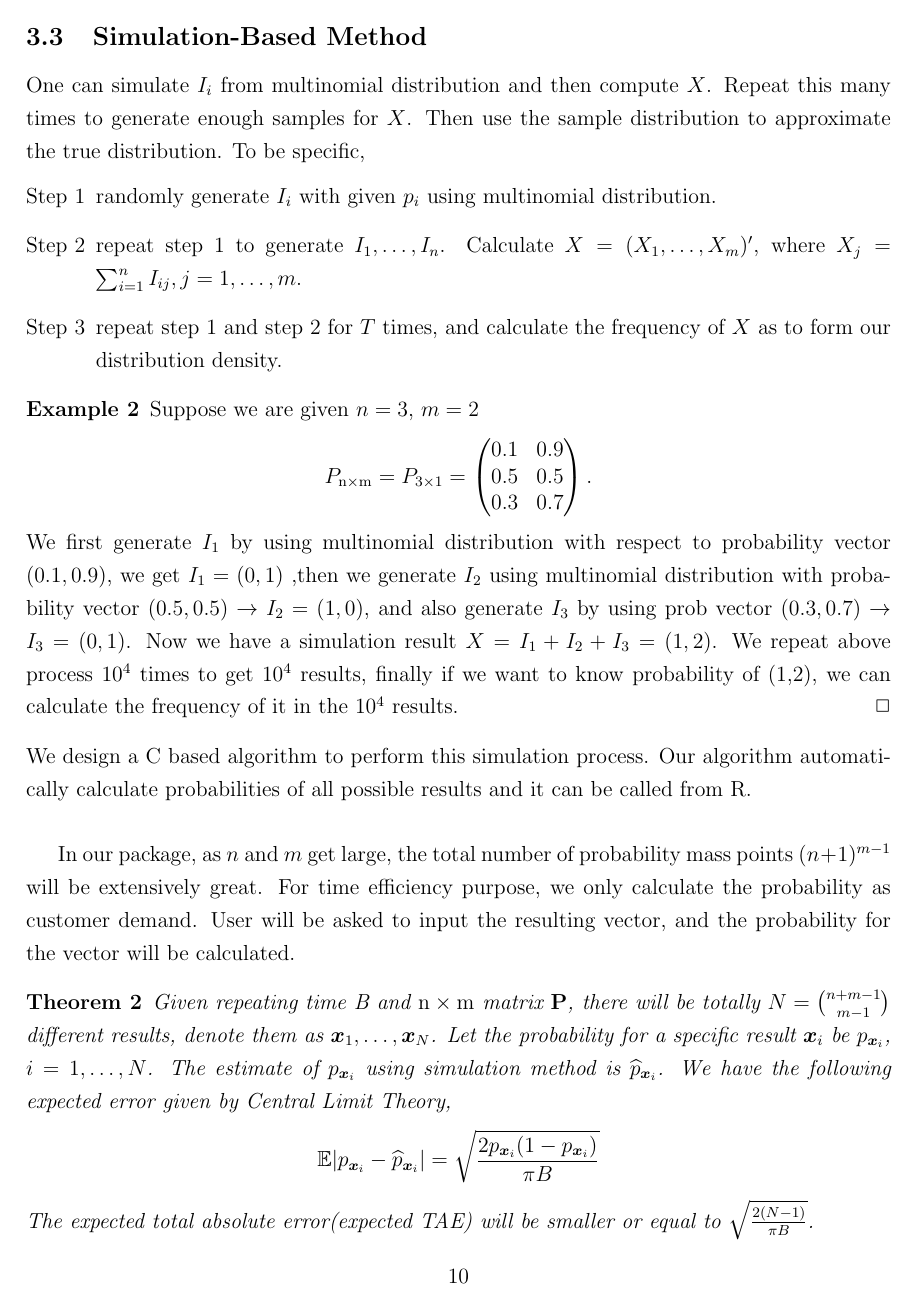
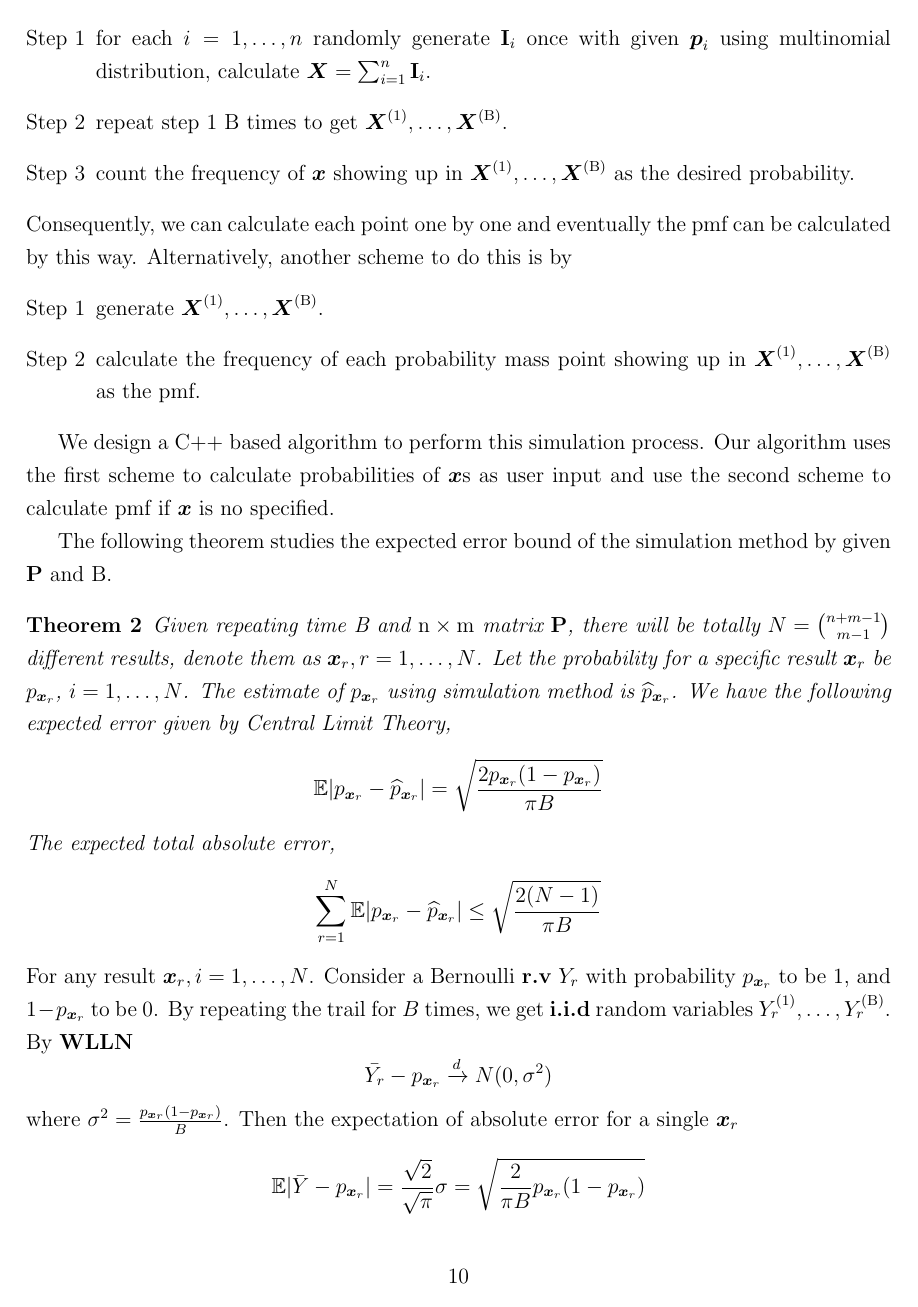
Before and after one commit to Vitafusion/Poisson-Multinomial, a LaTeX paper (tex/PMD.tex): page 10 of 19. The pictures show the PDF file tex/PMD.pdf that the author committed with the source.

Commit message:
finish the 3rd part of draft

```diff
--- a/tex/PMD.tex
+++ b/tex/PMD.tex
@@ -237,7 +246,7 @@ Now let's take a look of some basic properties of Poisson Multinomial Distributi
 \begin{ppt}\normalfont
 Given random variable $\Xmat$ that follows a Poisson Multinomial distribution with $\Pmat_{\rm n\times m}$, the mean of $\Xmat$ is
    $$\\E(\Xmat) = \boldsymbol{\mu} = \left( p_{\cdot1} ,\dots,p_{\cdot,m-1},p_{\cdot m}\right)'$$ where $p_{\cdot k} = \sum_{i=1}^{n}p_{i k}$.\\
-The variance-covariance matrix of $\Xmat$ is an $m \times m$ matrix $\boldsymbol{\Sigma}$ that has entries $\Sigma_{ij}$ defined as
+The variance-covariance matrix of $\Xmat$ is an $m \times m$ matrix $\Sig$ that has entries $\Sigma_{ij},i=1,\dots,m,j=1,\dots,m$ defined as
 \begin{equation*}
    \Sigma_{ij} =
            \begin{cases}
@@ -257,3 +267,7 @@ The derivations of the above properties are trivial. One important thing is that
+ $$\Var(\Xvec^{\star}) =\Sig^{\star}=\sum_{i=1}^n[\diag(\pvec_i)-\pvec_i\pvec_i']$$
+where $\pvec_i$ is the $i$th row of $\Pmat^{\star}$. Also,
+  $$\EE(\Xvec^{\star}) =\boldsymbol{\mu^{\star}} = \left( p_{\cdot1} ,\dots,p_{\cdot,m-1}\right)'$$
+ We call $\Xvec^{\star}$ a reduced $\PMD$ of $\Xvec$ and $\Pmat^{\star}$ a reduced SPM of $\Pmat$. Respectively, $\Sig^{\star}$ is the reduced covariance matrix of $\Sig$ and $\mvec^{\star}$.
 \begin{ppt}\normalfont
 If the SPM $\Pmat$ can be written as a combination of diagonal matrices $\Pmat_1, \Pmat_2, \dots, \Pmat_{K}$, $\Pmat = \diag(\Pmat_{\rm k}), k=1,\dots,K$. Then the outcome of $\Pmat$, $\boldsymbol{x}$ can hereby be decomposed in to outcomes of the diagonal matrices, $\xvec= (\xvec_{1},\dots,\xvec_{\rm K})$.  There will also have random variables $\Xvec_{\rm i} \sim \PMD(\Pmat_{\rm i})$, respectively. The pmf can computed as the product of the corresponding marginal pmfs. That is
 \begin{align*}
@@ -287,0 +303,3 @@ Here $\ivec=\sqrt{-1}$. We notice
+By definition,
+\begin{equation}
+\exp\left(\ivec\sum_{j=1}^{m-1}t_jX_j\right)= \exp\left(\ivec\sum_{i = 1}^n \sum_{j=1}^{m-1}t_j I_{ij}\right)
@@ -322,3 +343,3 @@ For a Poisson-Multinomial random variable $\Xmat = (X_1,\dots,X_{m-1})'$ with me
 \begin{equation*}
-    |P(\Xmat \in \mathcal{N}_{\boldsymbol{x}_i}) - P(\boldsymbol{Z} \in \mathcal{N}_{\boldsymbol{x}_i-\boldsymbol{\mu}_0})| \leq b (m-1)^{\frac{1}{4}} \sum_{i=1}^{n}\EE|C^{-1}\boldsymbol{I}_{i}|^3
+    |P(\Xmat \in \mathcal{N}_{\boldsymbol{x}_r}) - P(\boldsymbol{Z} \in \mathcal{N}_{\boldsymbol{x}_r-\mvec^{\star}})| \leq b (m-1)^{\frac{1}{4}} \sum_{i=1}^{n}\EE|C^{-1}\boldsymbol{I}_{i}|^3
 \end{equation*}
@@ -328,12 +347,0 @@ We first show that CLT can be applied to
-\begin{equation*}
-\frac{\Xmat}{n} - \pvec = \frac{(X_1,\dots,X_{m-1})}{n} - \pvec = \frac{(X_1 - \sum_{i=1}^{n}p_{i1},\dots,X_{m-1} - \sum_{i=1}^{n}p_{i,m-1})}{n}
-\end{equation*}
-We just need to show that for any $j = 1,\dots,m-1$, $X_j - \sum_{i=1}^{n}p_{ij}$ satisfies conditions of CLT. Where $X_{j} = \sum_i I_{ij}$ \\
-Notice that for any $\delta > 0$
-\begin{equation*}
-    1\geq p_{ij}(1-p_{ij}) = \Var (I_{ij}) \geq E(|I_{ij}|^{2+ \delta})
-\end{equation*}
-Therefore, let $s_n^2 = \sum_{i=1}^{n}\Var(I_{ij})$, we have
-\begin{equation*}
-    \frac{1}{s_n^{2+\delta}}\sum_{i=1}^{n}E|I_{ij}|^{2 + \delta} \leq  \frac{1}{s_n^{2+\delta}}\sum_{i=1}^{n}\Var(I_{ij}) = \frac{1}{s_n^\delta}
-\end{equation*}
@@ -343,6 +348,7 @@ observe that for any fix $i$, $I_{ij}$ and $I_{ik}$ has covariance $-p_{ij}p_{ik
 By central limit theorem (CLT),
-$$\left(\frac{\Xmat}{n}-\pvec\right)\dot\sim \N\left(\zerovec, \frac{1}{n}\boldsymbol{\Sigma}\right).$$\\
-To show $\mathbf{Theorem 3}$, we notice
+$$\left(\frac{\Xvec^{\star}}{n}-\pvec\right)\dot\sim \N\left(\zerovec, \frac{1}{n}\Sig^{\star}\right).$$\\
+where $\pvec = \frac{1}{n}\sum_{i=1}^{n}\pvec_i$.
+To show $\mathbf{Theorem1}$, notice
 \begin{align*}
-    \Xmat = (X_1,\dots,X_{m-1})' = \sum_{i=1}^{n} \boldsymbol{I}_{i}
+    \Xvec^{\star} = (X_1,\dots,X_{m-1})' = \sum_{i=1}^{n} \boldsymbol{\rm{I}_{i}^{\star}}= \sum_{i=1}^{n} (I_{i1},\dots,I_{i,m-1})'
 \end{align*}
@@ -365,43 +368,36 @@ To be specific,
-    \item repeat step 1 to generate $I_1,\dots,I_n$. Calculate $X = (X_1,\dots,X_{m})'$, where $X_j = \sum_{i=1}^{n}I_{ij}, j=1,\dots,m$.
-    \item repeat step 1 and step 2 for $T$ times, and calculate the frequency of $X$ as to form our distribution density.
+    \item for each $i=1,\dots,n$ randomly generate $\Ivec_i$ once with given $\pvec_i$ using multinomial distribution, calculate $\Xvec = \sum_{i=1}^{n}\Ivec_i$.
+    \item repeat step 1 $\rm B$ times to get $\Xvec^{(1)},\dots,\Xvec^{(\rm B)}$.
+    \item count the frequency of $\xvec$ showing up in $\Xvec^{(1)},\dots,\Xvec^{(\rm B)}$ as the desired probability.
 \end{enumerate}
-\begin{example}\normalfont
-Suppose we are given $n=3$, $m=2$
+Consequently, we can calculate each point one by one and eventually the pmf can be calculated by this way. Alternatively, another scheme to do this is by
+\begin{enumerate}[Step 1]
+	\item generate $\Xvec^{(1)},\dots,\Xvec^{(\rm B)}$.
+	\item calculate the frequency of each probability mass point showing up in $\Xvec^{(1)},\dots,\Xvec^{(\rm B)}$ as the pmf.
+\end{enumerate}
+
+We design a C++ based algorithm to perform this simulation process. Our algorithm uses the first scheme to calculate probabilities of $\xvec$s as user input  and use the second scheme to calculate pmf if $\xvec$ is no specified.
+
+The following theorem studies the expected error bound of the simulation method by given $\Pmat$ and $\rm B$.
+\begin{thm}
+Given repeating time \mbox{B} and $\rm n \times m$ matrix $\Pmat$, there will be totally  $N=\binom{n+m-1}{m-1}$ different results, denote them as  $\boldsymbol{x}_r, r=1,\dots,N$. Let the probability for a specific result $\boldsymbol{x}_{r}$ be $p_{\boldsymbol{x}_{r}}$, $i=1,\dots,N$. The estimate of  $p_{\boldsymbol{x}_{r}}$ using simulation method is $\wh{p}_{\boldsymbol{x}_r}$. We have the following expected error given by Central Limit Theory,
 \begin{equation*}
-P_{\rm n \times m} = P_{3 \times 1} = \begin{pmatrix}
-0.1 & 0.9\\
-0.5 & 0.5\\
-0.3 & 0.7\\
-\end{pmatrix}.
+    \EE|p_{\boldsymbol{x}_r} - \wh{p}_{\boldsymbol{x}_r}| =  \sqrt{\frac{2 p_{\boldsymbol{x}_r}(1-p_{\boldsymbol{x}_r})}{\pi B}}
 \end{equation*}
-We first generate $I_1$ by using multinomial distribution with respect to probability vector $(0.1,0.9)$, we get $I_1 = (0,1)$  ,then we generate $I_2$ using multinomial distribution with probability vector $(0.5,0.5) \rightarrow I_2 = (1,0)$, and also generate $I_3$ by using prob vector $(0.3,0.7) \rightarrow I_3 = (0,1)$. Now we have a simulation result $X = I_1+I_2+I_3 = (1,2)$. We repeat above process $10^4$ times to get $10^4$ results, finally if we want to know probability of (1,2), we can calculate the frequency of it in the $10^4$ results. \qedw
-\end{example}
-We design a C based algorithm to perform this simulation process. Our algorithm automatically calculate probabilities of all possible results and it can be called from R.\\
+The expected total absolute error,
+$$\sum_{r=1}^{N} \EE|p_{\boldsymbol{x}_r} - \wh{p}_{\boldsymbol{x}_r}| \leq \sqrt{\frac{2(N-1)}{\pi B}}$$
 
-In our package, as $n$ and $m$ get large, the total number of probability mass points $(n+1)^{m-1}$ will be extensively great. For time efficiency purpose, we only calculate the probability as customer demand. User will be asked to input the resulting vector, and the probability for the vector will be calculated.
-
-
-
-
-\begin{thm}
-Given repeating time \mbox{B} and $\rm n \times m$ matrix $\Pmat$, there will be totally  $N=\binom{n+m-1}{m-1}$ different results, denote them as  $\boldsymbol{x}_1,\dots,\boldsymbol{x}_N$. Let the probability for a specific result $\boldsymbol{x}_{i}$ be $p_{\boldsymbol{x}_{i}}$, $i=1,\dots,N$. The estimate of  $p_{\boldsymbol{x}_{i}}$ using simulation method is $\wh{p}_{\boldsymbol{x}_i}$. We have the following expected error given by Central Limit Theory,
+\end{thm}
+For any result $\boldsymbol{x}_r,i=1,\dots,N$. Consider a Bernoulli $\textbf{r.v}$ $Y_r$ with probability $p_{\boldsymbol{x}_r}$ to be 1, and $1-p_{\boldsymbol{x}_r}$ to be 0. By repeating the trail for $B$ times, we get $\textbf{i.i.d}$ random variables $Y_r^{(1)},\dots,Y_r^{(\rm B)}$. By $\textbf{WLLN}$
 \begin{equation*}
-    \EE|p_{\boldsymbol{x}_i} - \wh{p}_{\boldsymbol{x}_i}| =  \sqrt{\frac{2 p_{\boldsymbol{x}_i}(1-p_{\boldsymbol{x}_i})}{\pi B}}
+    \Bar{Y_r}-p_{\boldsymbol{x}_r} \xrightarrow{d} N(0,\sigma^2)
 \end{equation*}
-The expected total absolute error(expected \mbox{TAE}) will be smaller or equal to
-$\sqrt{\frac{2(N-1)}{\pi B}}$.
-\end{thm}
-For any result $\boldsymbol{x}_i,i=1,\dots,N$. Consider a Bernoulli $\textbf{r.v}$ $Y_i$ with probability $p_{\boldsymbol{x}_i}$ to be 1, and $1-p_{\boldsymbol{x}_i}$ to be 0. By repeating the trail for $B$ times, we get $\textbf{i.i.d}$ random variables $Y_1,\dots,Y_{B}$. By $\textbf{WLLN}$
+where $\sigma^2 = \frac{p_{\boldsymbol{x}_r}(1-p_{\boldsymbol{x}_r})}{B}$. Then the expectation of absolute error for a single $\boldsymbol{x}_r$
 \begin{equation*}
-    \Bar{Y}-p_{\boldsymbol{x}_i} \xrightarrow{d} N(0,\sigma^2)
-\end{equation*}
-where $\sigma^2 = \frac{p_{\boldsymbol{x}_i}(1-p_{\boldsymbol{x}_i})}{B}$. Trivally, we get the expectation of absolute error for a single $\boldsymbol{x}_i$
-\begin{equation*}
-    \EE |\Bar{Y}-p_{\boldsymbol{x}_i}| = \frac{\sqrt{2}}{\sqrt{\pi}}\sigma = \sqrt{\frac{2}{\pi B}p_{\boldsymbol{x}_i}(1-p_{\boldsymbol{x}_i})}
+    \EE |\Bar{Y}-p_{\boldsymbol{x}_r}| = \frac{\sqrt{2}}{\sqrt{\pi}}\sigma = \sqrt{\frac{2}{\pi B}p_{\boldsymbol{x}_r}(1-p_{\boldsymbol{x}_r})}
 \end{equation*}
 Let $c = \sqrt{\frac{2}{\pi B}}$ for simplicity, then
 \begin{align*}
-    & \sum_{i=1}^{N}\EE |\Bar{Y}-p_{\boldsymbol{x}_i}| = c \sum_{i=1}^{N} \sqrt{p_{\boldsymbol{x}_i}(1-p_{\boldsymbol{x}_i})}  = c N \sum_{i=1}^{N}\frac{\sqrt{p_{\boldsymbol{x}_i}(1-p_{\boldsymbol{x}_i})}}{N} \\
-    & \leq c N \sqrt{\sum_{i}p_{\boldsymbol{x}_i}(1-p_{\boldsymbol{x}_i})/N} = c \sqrt{N} \sqrt{1-\sum p_{\boldsymbol{x}_{i}}^2}\\ &\leq c \sqrt{N} \sqrt{1-1/N} = c\sqrt{N-1}\\
+    & \sum_{r=1}^{N}\EE |\Bar{Y_r}-p_{\boldsymbol{x}_r}| = c \sum_{r=1}^{N} \sqrt{p_{\boldsymbol{x}_r}(1-p_{\boldsymbol{x}_r})}  = c N \sum_{r=1}^{N}\frac{\sqrt{p_{\boldsymbol{x}_r}(1-p_{\boldsymbol{x}_r})}}{N} \\
+    & \leq c N \sqrt{\sum_{r}p_{\boldsymbol{x}_r}(1-p_{\boldsymbol{x}_r})/N} = c \sqrt{N} \sqrt{1-\sum p_{\boldsymbol{x}_{r}}^2}\\ &\leq c \sqrt{N} \sqrt{1-1/N} = c\sqrt{N-1}\\
     & = \sqrt{\frac{2(N-1)}{\pi B}}
 \end{align*}
```
Also changed, not shown: tex/PMD.pdf, tex/PMD.tex (63 more changed lines), 1 other file.
